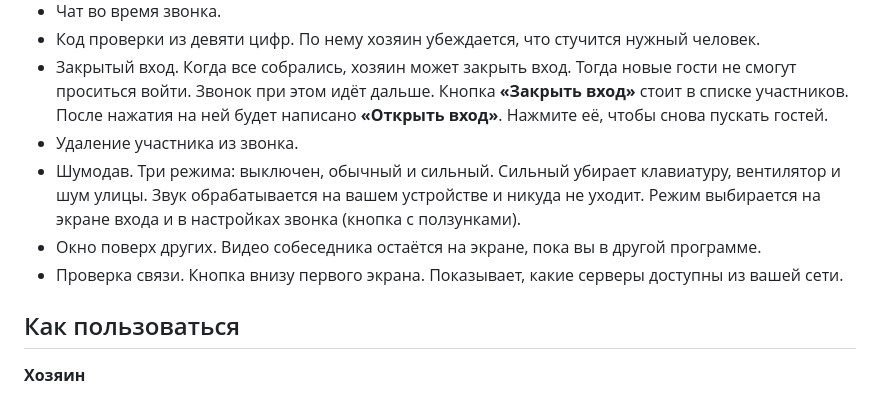
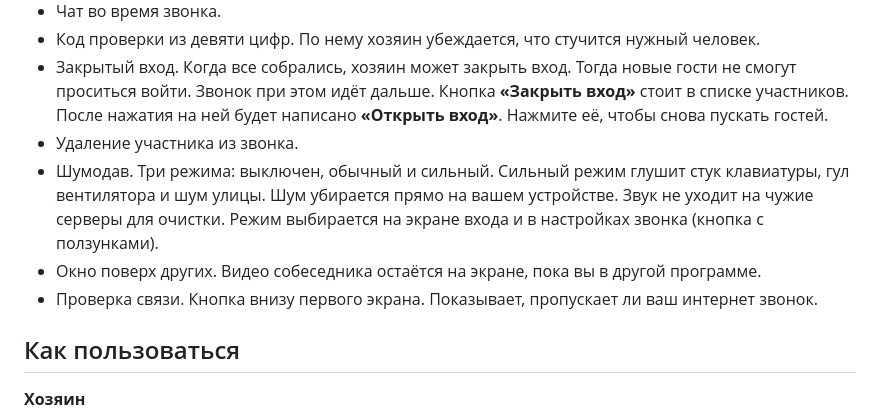
Before and after one commit to ddoodd222/svoi, a Markdown page: README.md, the part around the change. Rendered like a GitHub page.

Commit message:
README: понятнее про шумодав и проверку связи
Co-Authored-By: Claude Opus 5.5 <noreply@anthropic.com>

```diff
--- a/README.md
+++ b/README.md
@@ -18,10 +18,11 @@
   После нажатия на ней будет написано **«Открыть вход»**. Нажмите её, чтобы снова пускать гостей.
 - Удаление участника из звонка.
 - Шумодав. Три режима: выключен, обычный и сильный.
-  Сильный убирает клавиатуру, вентилятор и шум улицы. Звук обрабатывается на вашем устройстве и никуда не уходит.
+  Сильный режим глушит стук клавиатуры, гул вентилятора и шум улицы.
+  Шум убирается прямо на вашем устройстве. Звук не уходит на чужие серверы для очистки.
   Режим выбирается на экране входа и в настройках звонка (кнопка с ползунками).
 - Окно поверх других. Видео собеседника остаётся на экране, пока вы в другой программе.
-- Проверка связи. Кнопка внизу первого экрана. Показывает, какие серверы доступны из вашей сети.
+- Проверка связи. Кнопка внизу первого экрана. Показывает, пропускает ли ваш интернет звонок.
 
 ## Как пользоваться
 
```
